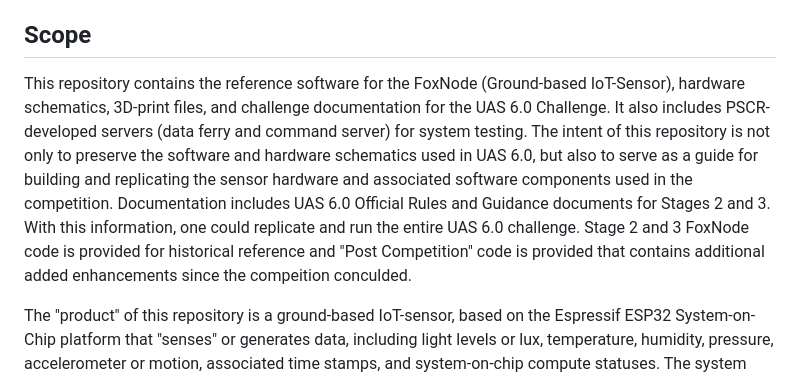
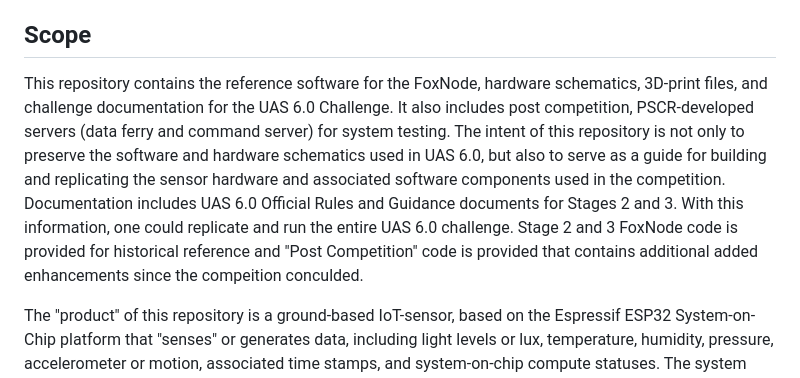
Before and after one commit to usnistgov/UAS-6.0-First-Responder-UAS-Wireless-Data-Gatherer-Challenge, a Markdown page: README.md, the part around the change. Drawn GitHub-style.

```diff
--- a/README.md
+++ b/README.md
@@ -75,7 +75,7 @@ Responder UAS Wireless Data Gatherer Challenge UAS 6.0/
 Note that conflicts may be present regarding terminology and alignment between the reference code, associated publications, and historical documentation. Above terms will be used interchangeably throughout.
 
 ## Scope
-This repository contains the reference software for the FoxNode (Ground-based IoT-Sensor), hardware schematics, 3D-print files, and challenge documentation for the UAS 6.0 Challenge. It also includes PSCR-developed servers (data ferry and command server) for system testing. The intent of this repository is not only to preserve the software and hardware schematics used in UAS 6.0, but also to serve as a guide for building and replicating the sensor hardware and associated software components used in the competition. Documentation includes UAS 6.0 Official Rules and Guidance documents for Stages 2 and 3. With this information, one could replicate and run the entire UAS 6.0 challenge. Stage 2 and 3 FoxNode code is provided for historical reference and "Post Competition" code is provided that contains additional added enhancements since the compeition conculded.
+This repository contains the reference software for the FoxNode, hardware schematics, 3D-print files, and challenge documentation for the UAS 6.0 Challenge. It also includes post competition, PSCR-developed servers (data ferry and command server) for system testing. The intent of this repository is not only to preserve the software and hardware schematics used in UAS 6.0, but also to serve as a guide for building and replicating the sensor hardware and associated software components used in the competition. Documentation includes UAS 6.0 Official Rules and Guidance documents for Stages 2 and 3. With this information, one could replicate and run the entire UAS 6.0 challenge. Stage 2 and 3 FoxNode code is provided for historical reference and "Post Competition" code is provided that contains additional added enhancements since the compeition conculded.
 
 The "product" of this repository is a ground-based IoT-sensor, based on the Espressif ESP32 System-on-Chip platform that "senses" or generates data, including light levels or lux, temperature, humidity, pressure, accelerometer or motion, associated time stamps, and system-on-chip compute statuses. The system then transmits JSON-formatted data in an HTTP POST message to a predetermined IP address over Wi-Fi. The associated sensor product is extensible to include global positioning system (GPS) data, among other sensors that support the I2C bus. Associated data objects or "placeholders" are present for GPS extensions in the provided code.
 
```
Also changed, not shown: data_ferry/system_install/README.md (+27 -13 lines).
